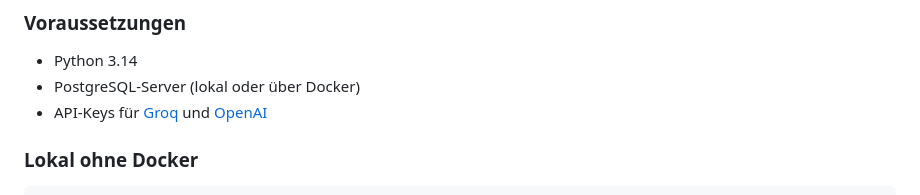
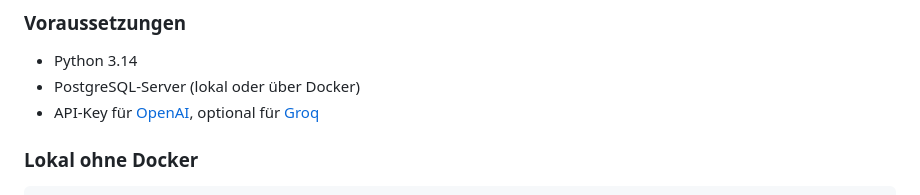
Before and after one commit to Matthias66402/AiProject, a Markdown page: README.md, the part around the change. Rendered like a GitHub page.

Commit message:
README.md slightly customized # MW # 2026-09-04

```diff
--- a/README.md
+++ b/README.md
@@ -107,7 +107,7 @@ docker-compose.yml          App + PostgreSQL-Service für lokalen/Produktions-Be
 
 - Python 3.14
 - PostgreSQL-Server (lokal oder über Docker)
-- API-Keys für [Groq](https://console.groq.com/) und [OpenAI](https://platform.openai.com/)
+- API-Key für [OpenAI](https://platform.openai.com/), optional für [Groq](https://console.groq.com/)
 
 ### Lokal ohne Docker
 
```
